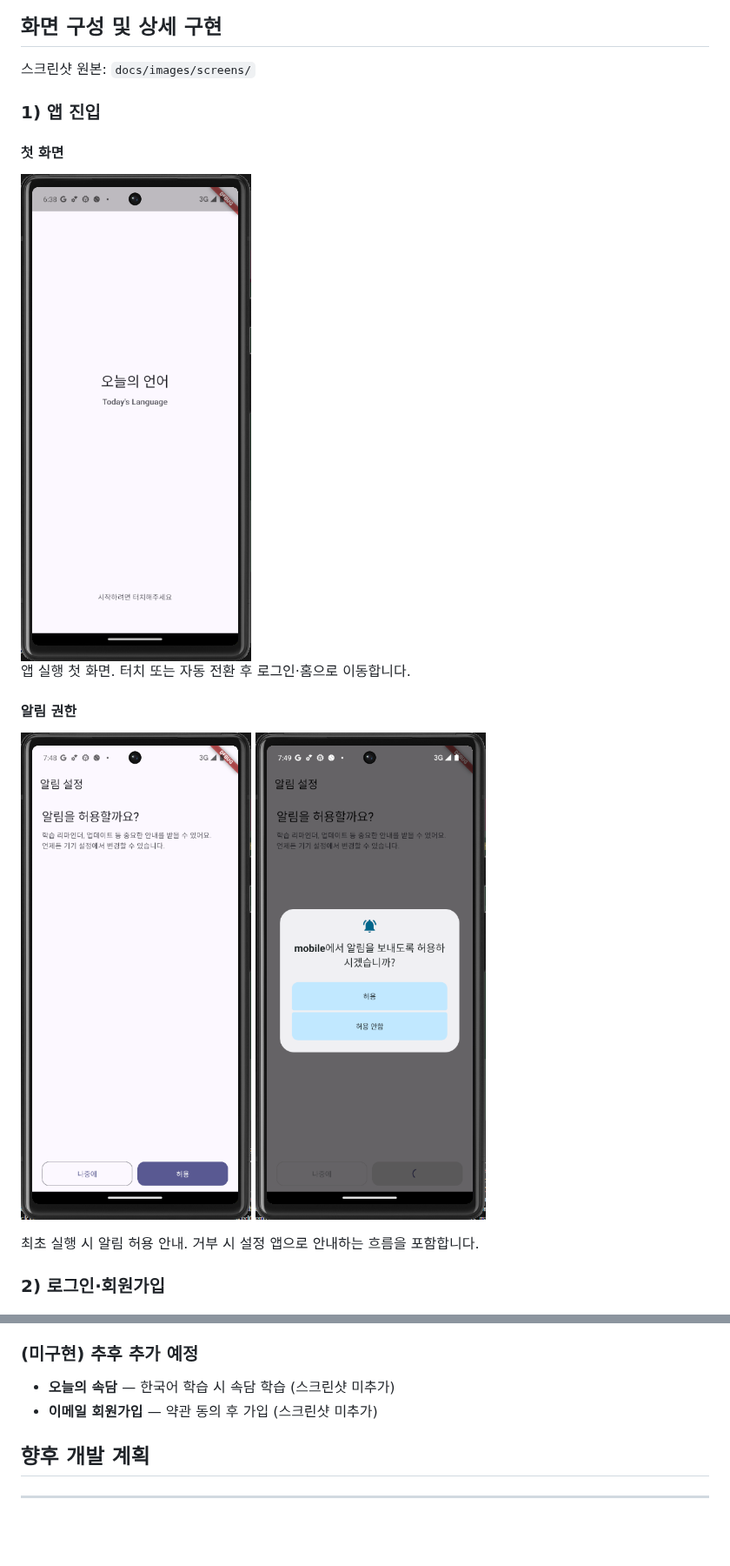
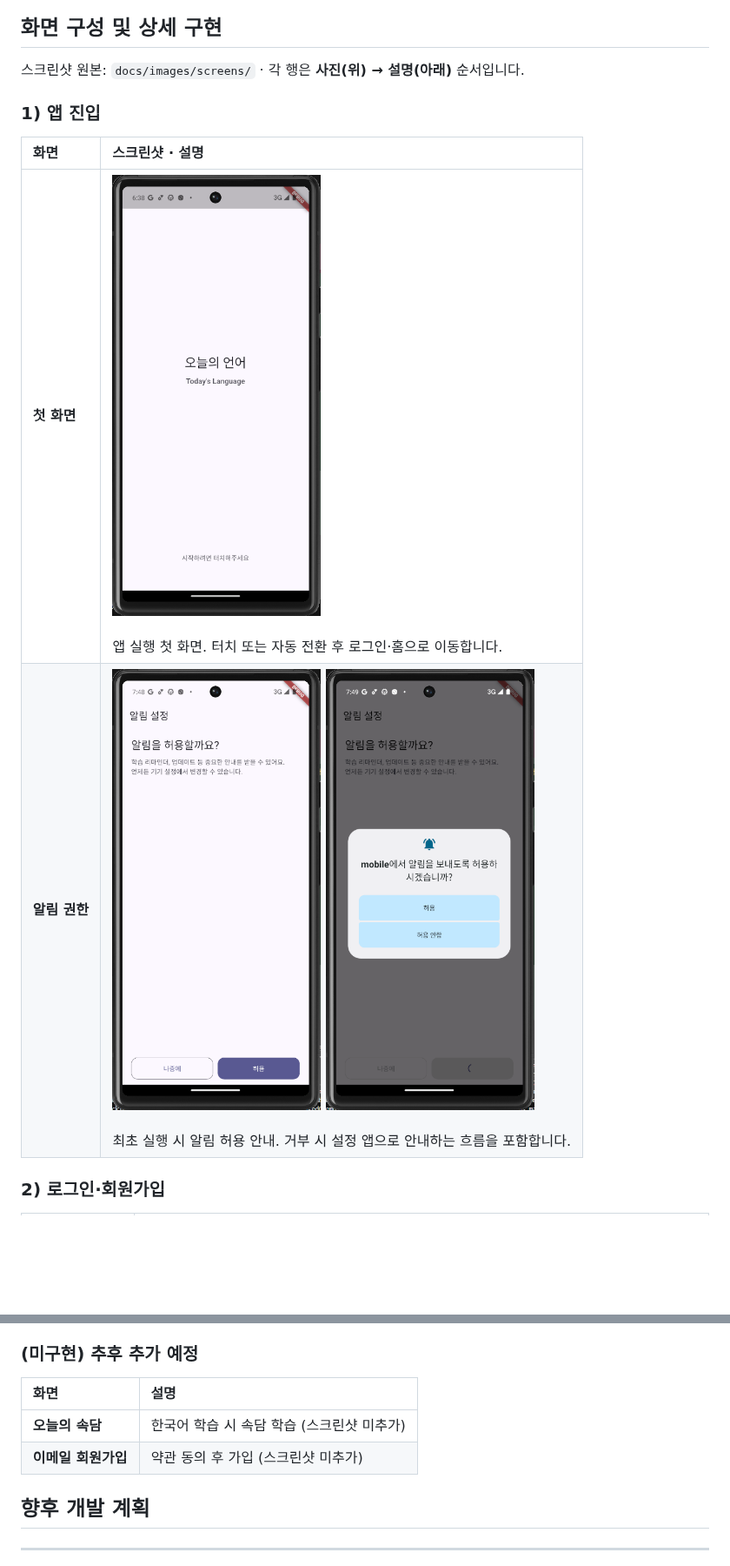
Before and after one commit to qjatjr48724/todays-language, a Markdown page: README.md, 2 parts joined by grey strips. Shown at 87% size. Drawn GitHub-style; blank space fills up the shorter version.

Commit message:
docs: README 화면 스크린샷 섹션을 표 형식으로 정리
사진 위·설명 아래 배치를 유지한 채 화면별 2열 표로 구성합니다.

Co-authored-by: Cursor <cursoragent@cursor.com>

```diff
--- a/README.md
+++ b/README.md
@@ -42,24 +42,14 @@
 
 ## 화면 구성 및 상세 구현
 
-스크린샷 원본: `docs/images/screens/`
+스크린샷 원본: `docs/images/screens/` · 각 행은 **사진(위) → 설명(아래)** 순서입니다.
 
 ### 1) 앱 진입
 
-#### 첫 화면
-
-<img src="docs/images/screens/첫화면.PNG" width="280" alt="첫 화면" />
-
-앱 실행 첫 화면. 터치 또는 자동 전환 후 로그인·홈으로 이동합니다.
-
-#### 알림 권한
-
-<p>
-  <img src="docs/images/screens/알림권한.PNG" width="280" alt="알림 권한" />
-  <img src="docs/images/screens/알림권한2.PNG" width="280" alt="알림 권한 거부 후 안내" />
-</p>
-
-최초 실행 시 알림 허용 안내. 거부 시 설정 앱으로 안내하는 흐름을 포함합니다.
+| 화면 | 스크린샷 · 설명 |
+|:---|:---|
+| **첫 화면** | <img src="docs/images/screens/첫화면.PNG" width="240" alt="첫 화면" /><br><br>앱 실행 첫 화면. 터치 또는 자동 전환 후 로그인·홈으로 이동합니다. |
+| **알림 권한** | <img src="docs/images/screens/알림권한.PNG" width="240" alt="알림 권한" /> <img src="docs/images/screens/알림권한2.PNG" width="240" alt="알림 권한 거부 후 안내" /><br><br>최초 실행 시 알림 허용 안내. 거부 시 설정 앱으로 안내하는 흐름을 포함합니다. |
 
 ### 2) 로그인·회원가입
 
@@ -154,8 +85,10 @@
 
 ### (미구현) 추후 추가 예정
 
-- **오늘의 속담** — 한국어 학습 시 속담 학습 (스크린샷 미추가)
-- **이메일 회원가입** — 약관 동의 후 가입 (스크린샷 미추가)
+| 화면 | 설명 |
+|:---|:---|
+| **오늘의 속담** | 한국어 학습 시 속담 학습 (스크린샷 미추가) |
+| **이메일 회원가입** | 약관 동의 후 가입 (스크린샷 미추가) |
 
 ## 향후 개발 계획
 
```
Also changed, not shown: other parts of README.md (+20 -79 lines).
